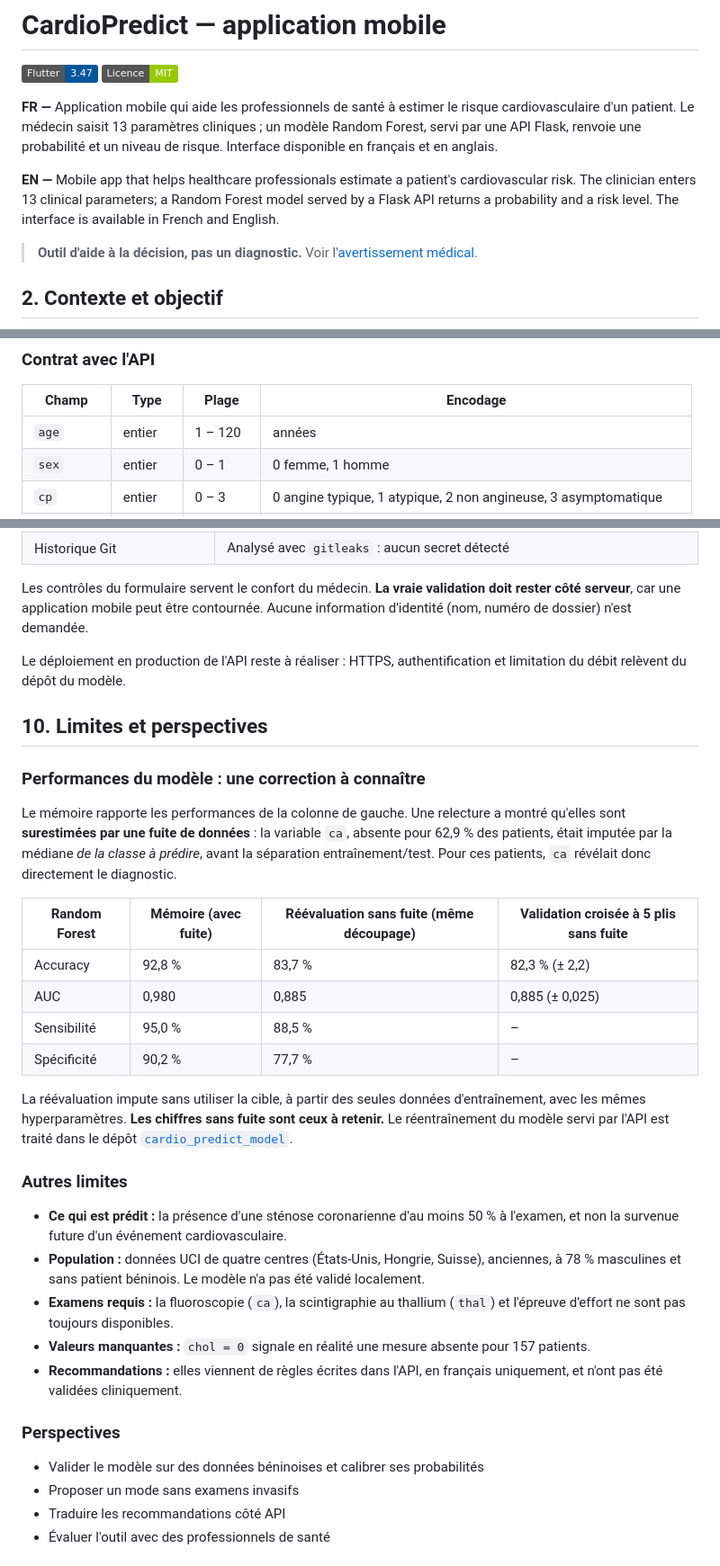
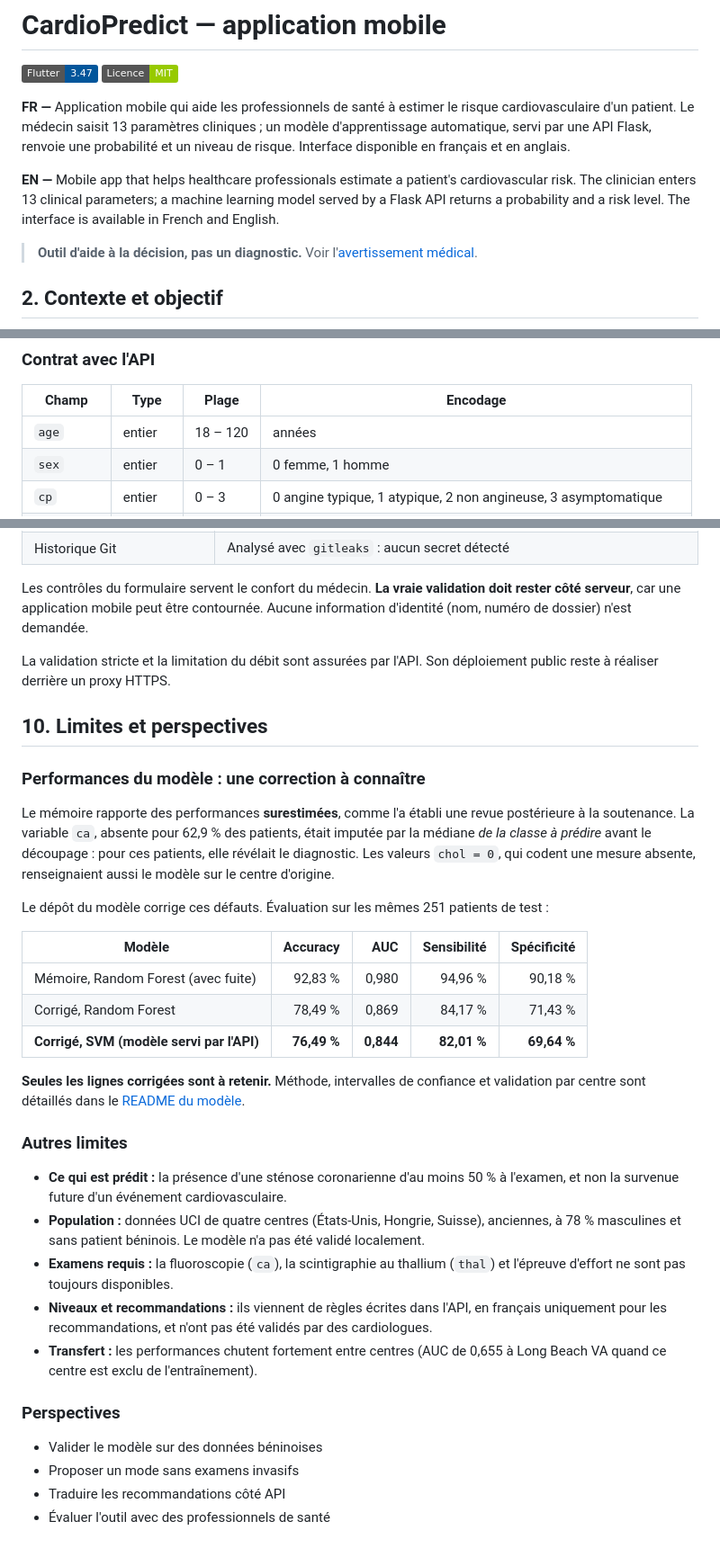
Before and after one commit to Abdoul-wakilou/cardio_predict_mobile_app, a Markdown page: README.md, 3 parts joined by grey strips. Shown at 90% size. Rendered like a GitHub page; badges without logos.

Commit message:
Met à jour le README avec les performances corrigées du modèle

```diff
--- a/README.md
+++ b/README.md
@@ -3,9 +3,9 @@
 ![Flutter](https://img.shields.io/badge/Flutter-3.47-02569B?logo=flutter&logoColor=white)
 ![Licence MIT](https://img.shields.io/badge/Licence-MIT-green)
 
-**FR —** Application mobile qui aide les professionnels de santé à estimer le risque cardiovasculaire d'un patient. Le médecin saisit 13 paramètres cliniques ; un modèle Random Forest, servi par une API Flask, renvoie une probabilité et un niveau de risque. Interface disponible en français et en anglais.
+**FR —** Application mobile qui aide les professionnels de santé à estimer le risque cardiovasculaire d'un patient. Le médecin saisit 13 paramètres cliniques ; un modèle d'apprentissage automatique, servi par une API Flask, renvoie une probabilité et un niveau de risque. Interface disponible en français et en anglais.
 
-**EN —** Mobile app that helps healthcare professionals estimate a patient's cardiovascular risk. The clinician enters 13 clinical parameters; a Random Forest model served by a Flask API returns a probability and a risk level. The interface is available in French and English.
+**EN —** Mobile app that helps healthcare professionals estimate a patient's cardiovascular risk. The clinician enters 13 clinical parameters; a machine learning model served by a Flask API returns a probability and a risk level. The interface is available in French and English.
 
 > **Outil d'aide à la décision, pas un diagnostic.** Voir l'[avertissement médical](#11-avertissement-médical).
 
@@ -55,7 +54,7 @@ Une réponse incomplète ou incohérente de l'API provoque une erreur visible :
 
 | Champ | Type | Plage | Encodage |
 |---|---|---|---|
-| `age` | entier | 1 – 120 | années |
+| `age` | entier | 18 – 120 | années |
 | `sex` | entier | 0 – 1 | 0 femme, 1 homme |
 | `cp` | entier | 0 – 3 | 0 angine typique, 1 atypique, 2 non angineuse, 3 asymptomatique |
 | `trestbps` | entier | 50 – 250 | mmHg |
@@ -163,34 +162,35 @@ test/                validation, conversion, réponses de l'API, parcours comple
 
 Les contrôles du formulaire servent le confort du médecin. **La vraie validation doit rester côté serveur**, car une application mobile peut être contournée. Aucune information d'identité (nom, numéro de dossier) n'est demandée.
 
-Le déploiement en production de l'API reste à réaliser : HTTPS, authentification et limitation du débit relèvent du dépôt du modèle.
+La validation stricte et la limitation du débit sont assurées par l'API. Son déploiement public reste à réaliser derrière un proxy HTTPS.
 
 ## 10. Limites et perspectives
 
 ### Performances du modèle : une correction à connaître
 
-Le mémoire rapporte les performances de la colonne de gauche. Une relecture a montré qu'elles sont **surestimées par une fuite de données** : la variable `ca`, absente pour 62,9 % des patients, était imputée par la médiane *de la classe à prédire*, avant la séparation entraînement/test. Pour ces patients, `ca` révélait donc directement le diagnostic.
+Le mémoire rapporte des performances **surestimées**, comme l'a établi une revue postérieure à la soutenance. La variable `ca`, absente pour 62,9 % des patients, était imputée par la médiane *de la classe à prédire* avant le découpage : pour ces patients, elle révélait le diagnostic. Les valeurs `chol = 0`, qui codent une mesure absente, renseignaient aussi le modèle sur le centre d'origine.
 
-| Random Forest | Mémoire (avec fuite) | Réévaluation sans fuite (même découpage) | Validation croisée à 5 plis sans fuite |
-|---|---|---|---|
-| Accuracy | 92,8 % | 83,7 % | 82,3 % (± 2,2) |
-| AUC | 0,980 | 0,885 | 0,885 (± 0,025) |
-| Sensibilité | 95,0 % | 88,5 % | – |
-| Spécificité | 90,2 % | 77,7 % | – |
+Le dépôt du modèle corrige ces défauts. Évaluation sur les mêmes 251 patients de test :
 
-La réévaluation impute sans utiliser la cible, à partir des seules données d'entraînement, avec les mêmes hyperparamètres. **Les chiffres sans fuite sont ceux à retenir.** Le réentraînement du modèle servi par l'API est traité dans le dépôt [`cardio_predict_model`](https://github.com/Abdoul-wakilou/cardio_predict_model).
+| Modèle | Accuracy | AUC | Sensibilité | Spécificité |
+|---|---:|---:|---:|---:|
+| Mémoire, Random Forest (avec fuite) | 92,83 % | 0,980 | 94,96 % | 90,18 % |
+| Corrigé, Random Forest | 78,49 % | 0,869 | 84,17 % | 71,43 % |
+| **Corrigé, SVM (modèle servi par l'API)** | **76,49 %** | **0,844** | **82,01 %** | **69,64 %** |
+
+**Seules les lignes corrigées sont à retenir.** Méthode, intervalles de confiance et validation par centre sont détaillés dans le [README du modèle](https://github.com/Abdoul-wakilou/cardio_predict_model#écart-avec-le-mémoire).
 
 ### Autres limites
 
 - **Ce qui est prédit :** la présence d'une sténose coronarienne d'au moins 50 % à l'examen, et non la survenue future d'un événement cardiovasculaire.
 - **Population :** données UCI de quatre centres (États-Unis, Hongrie, Suisse), anciennes, à 78 % masculines et sans patient béninois. Le modèle n'a pas été validé localement.
 - **Examens requis :** la fluoroscopie (`ca`), la scintigraphie au thallium (`thal`) et l'épreuve d'effort ne sont pas toujours disponibles.
-- **Valeurs manquantes :** `chol = 0` signale en réalité une mesure absente pour 157 patients.
-- **Recommandations :** elles viennent de règles écrites dans l'API, en français uniquement, et n'ont pas été validées cliniquement.
+- **Niveaux et recommandations :** ils viennent de règles écrites dans l'API, en français uniquement pour les recommandations, et n'ont pas été validés par des cardiologues.
+- **Transfert :** les performances chutent fortement entre centres (AUC de 0,655 à Long Beach VA quand ce centre est exclu de l'entraînement).
 
 ### Perspectives
 
-- Valider le modèle sur des données béninoises et calibrer ses probabilités
+- Valider le modèle sur des données béninoises
 - Proposer un mode sans examens invasifs
 - Traduire les recommandations côté API
 - Évaluer l'outil avec des professionnels de santé
```
Also changed, not shown: other parts of README.md (+6 -5 lines).
